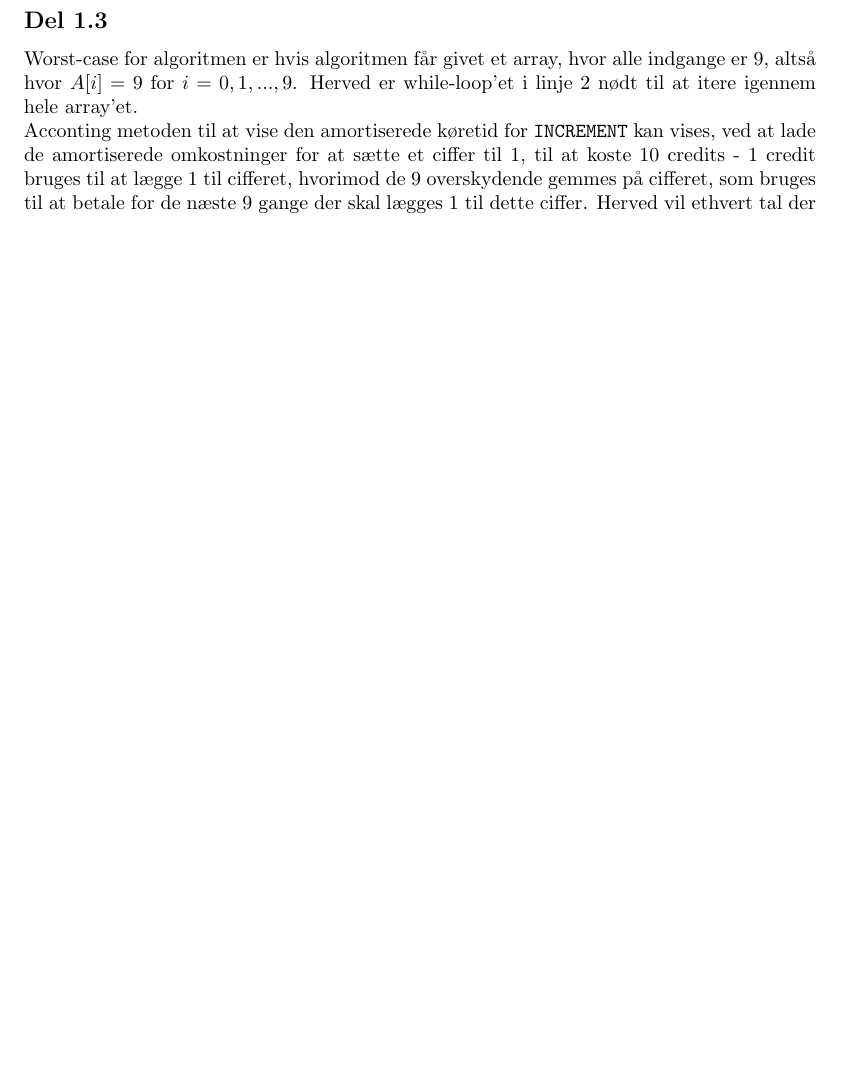
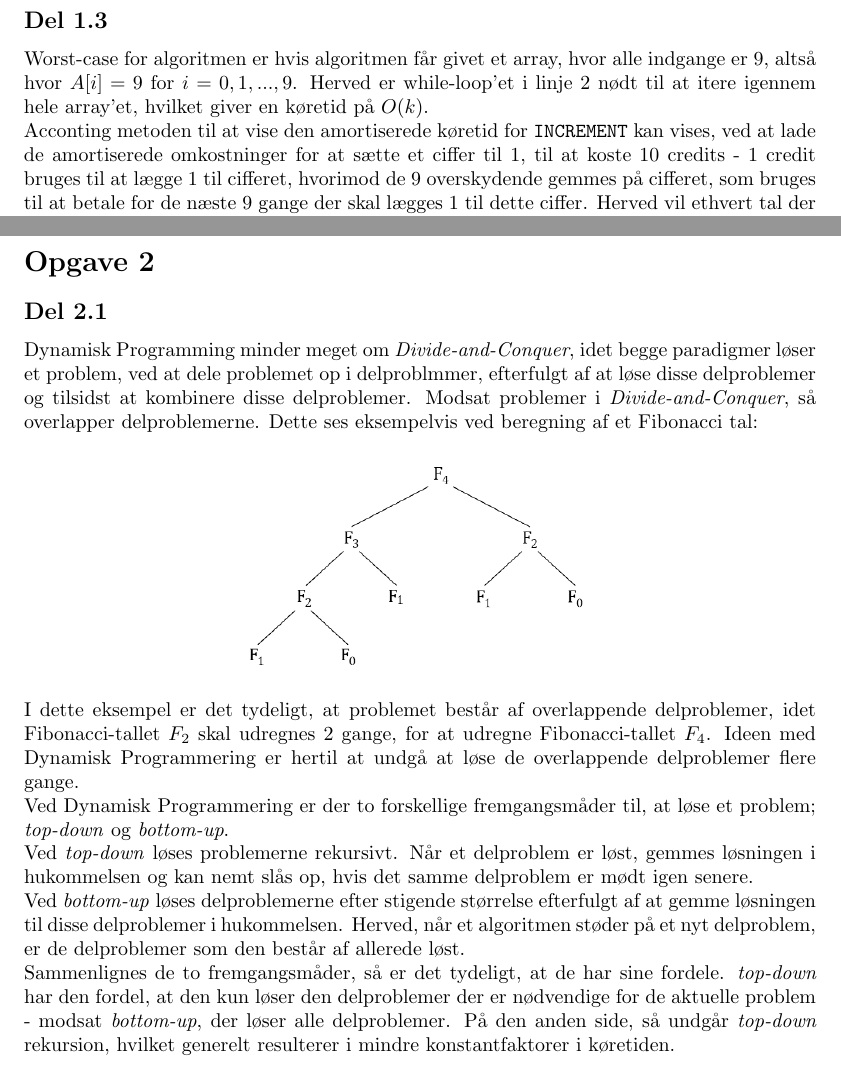
Before and after one commit to KeenbitGitHub/AD_Eksamen, a LaTeX document (Eksamen/eksamensbesvarelse.tex): part of page 4 of 4 before the commit and two parts of pages 4 and 5 of 5 after it, the two joined at a grey line, cut so that both start at the same text, the shorter picture padded with empty space. Compiled offline with pdfLaTeX.

Commit message:
opgave 2

```diff
--- a/Eksamen/eksamensbesvarelse.tex
+++ b/Eksamen/eksamensbesvarelse.tex
@@ -40,8 +40,24 @@ Algoritmen fungerer ved at iterere igennem array $A$ indtil der findes en indgan
 \newpage
 
 \subsection*{Del 1.3}
-Worst-case for algoritmen er hvis algoritmen får givet et array, hvor alle indgange er 9, altså hvor $A[i] = 9$ for $i = 0, 1, ..., 9$. Herved er while-loop'et i linje 2 nødt til at itere igennem hele array'et. \\
+Worst-case for algoritmen er hvis algoritmen får givet et array, hvor alle indgange er 9, altså hvor $A[i] = 9$ for $i = 0, 1, ..., 9$. Herved er while-loop'et i linje 2 nødt til at itere igennem hele array'et, hvilket giver en køretid på $O(k)$. \\
 Acconting metoden til at vise den amortiserede køretid for \texttt{INCREMENT} kan vises, ved at lade de amortiserede omkostninger for at sætte et ciffer til 1, til at koste 10 credits - 1 credit bruges til at lægge 1 til cifferet, hvorimod de 9 overskydende gemmes på cifferet, som bruges til at betale for de næste 9 gange der skal lægges 1 til dette ciffer. Herved vil ethvert tal der ikke er lig 0, have nok credit til at sættes til 0 og der er derved ingen omkostninger ved at sætte et ciffer til 0, idet vi kan bruge de restende credit der ligger på cifferen. \\
 Hertil kan vi bestemme den amortiserede køretid; at lægge 1 til et ciffer, udover hvis dette ciffer giver 1, bliver betalt af det credit der ligger på cifferet. Algoritmen lægger højst 1 til ét ciffer, i linje 6, hvilket betyder, at de amortiserede omkostninger maksimalt kan koste 9 (hvis cifferet går fra 0 til 1). Antallet af ciffer med credit kan ikke være negativt, hvilket betyder, at credit'et aldrig vil være negativt. Herved, ved kald til $n$ kald til \texttt{INCREMENT}, er de amortiserede omkostninger lig $O(n)$.
 
+\newpage
+
+% ################################### OPGAVE 2 ############################
+
+\section*{Opgave 2}
+\subsection*{Del 2.1}
+Dynamisk Programming minder meget om \textit{Divide-and-Conquer}, idet begge paradigmer løser et problem, ved at dele problemet op i delproblmmer, efterfulgt af at løse disse delproblemer og tilsidst at kombinere disse delproblemer. Modsat problemer i \textit{Divide-and-Conquer}, så overlapper delproblemerne. Dette ses eksempelvis ved beregning af et Fibonacci tal:
+\begin{center}
+    \includegraphics[height = 4 cm]{../entities/DP_fibonacci.PNG}
+\end{center}
+I dette eksempel er det tydeligt, at problemet består af overlappende delproblemer, idet Fibonacci-tallet $F_2$ skal udregnes 2 gange, for at udregne Fibonacci-tallet $F_4$. Ideen med Dynamisk Programmering er hertil at undgå at løse de overlappende delproblemer flere gange. \\
+Ved Dynamisk Programmering er der to forskellige fremgangsmåder til, at løse et problem; \textit{top-down} og \textit{bottom-up}. \\
+Ved \textit{top-down} løses problemerne rekursivt. Når et delproblem er løst, gemmes løsningen i hukommelsen og kan nemt slås op, hvis det samme delproblem er mødt igen senere. \\
+Ved \textit{bottom-up} løses delproblemerne efter stigende størrelse efterfulgt af at gemme løsningen til disse delproblemer i hukommelsen. Herved, når et algoritmen støder på et nyt delproblem, er de delproblemer som den består af allerede løst. \\
+Sammenlignes de to fremgangsmåder, så er det tydeligt, at de har sine fordele. \textit{top-down} har den fordel, at den kun løser den delproblemer der er nødvendige for de aktuelle problem - modsat \textit{bottom-up}, der løser alle delproblemer. På den anden side, så undgår \textit{top-down} rekursion, hvilket generelt resulterer i mindre konstantfaktorer i køretiden.
+
 \end{document}
```
Also changed, not shown: Eksamen/eksamensbesvarelse.pdf, entities/DP_fibonacci.PNG (added).
